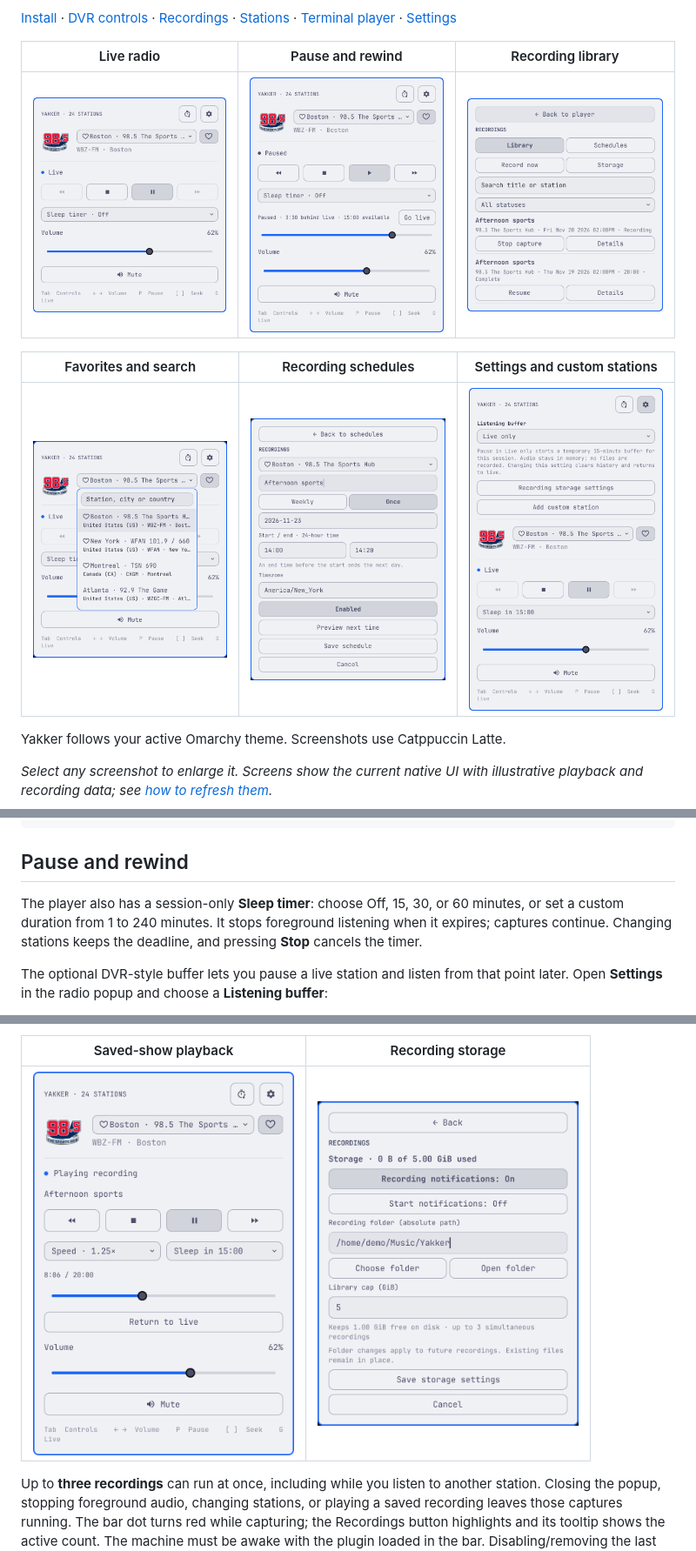
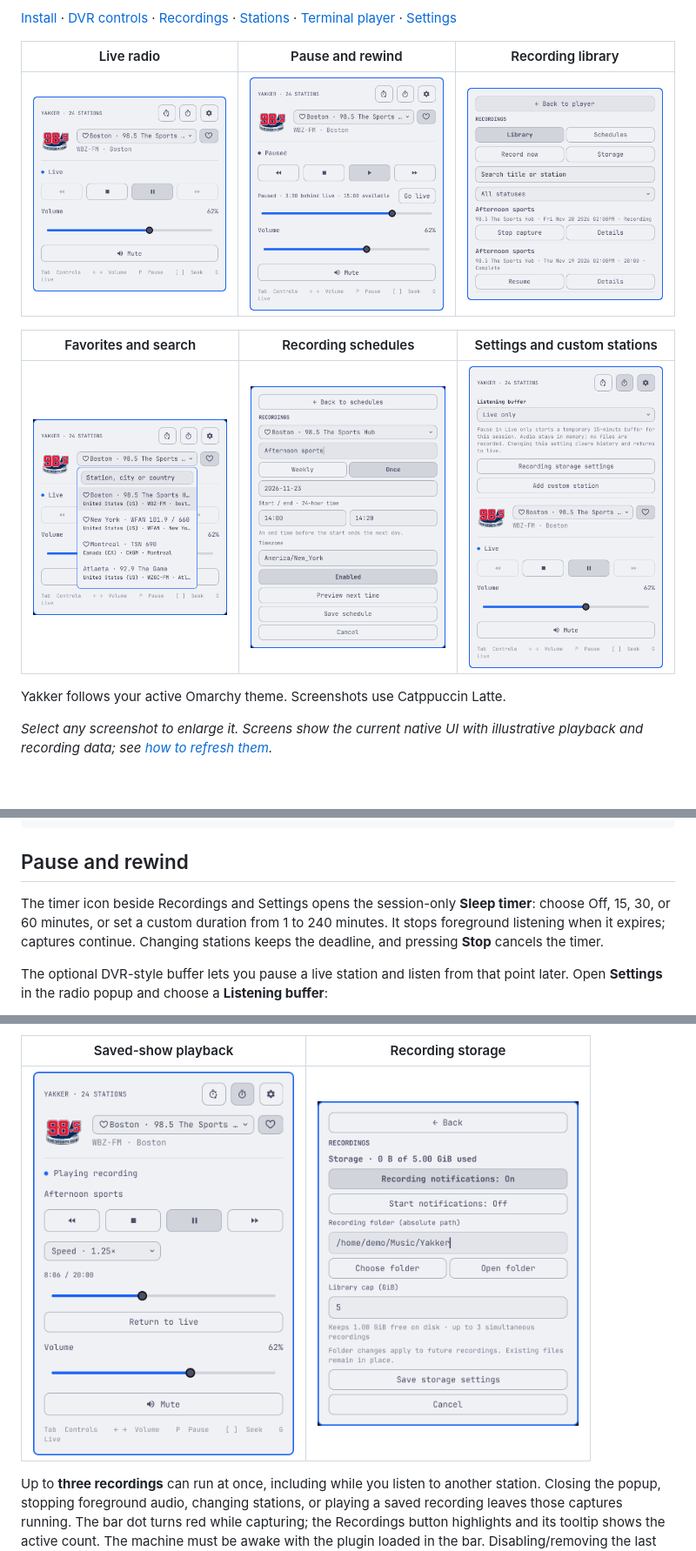
Before and after one commit to joega/yakker, a Markdown page: README.md, 3 parts joined by grey strips. Shown at 87% size. Drawn GitHub-style; pictures changed too: docs/yakker-dvr.png, docs/yakker-popup.png, docs/yakker-recording-player.png; blank space fills up the shorter version.

Commit message:
Move the sleep timer into a compact header popover

```diff
--- a/README.md
+++ b/README.md
@@ -172,7 +172,7 @@ omarchy-shell shell hide io.github.joega.yakker
 
 ## Pause and rewind
 
-The player also has a session-only **Sleep timer**: choose Off, 15, 30, or 60
+The timer icon beside Recordings and Settings opens the session-only **Sleep timer**: choose Off, 15, 30, or 60
 minutes, or set a custom duration from 1 to 240 minutes. It stops foreground
 listening when it expires; captures continue. Changing stations keeps the
 deadline, and pressing **Stop** cancels the timer.
```
Also changed, not shown: other parts of README.md (+1 -1 lines), 3 other files.
